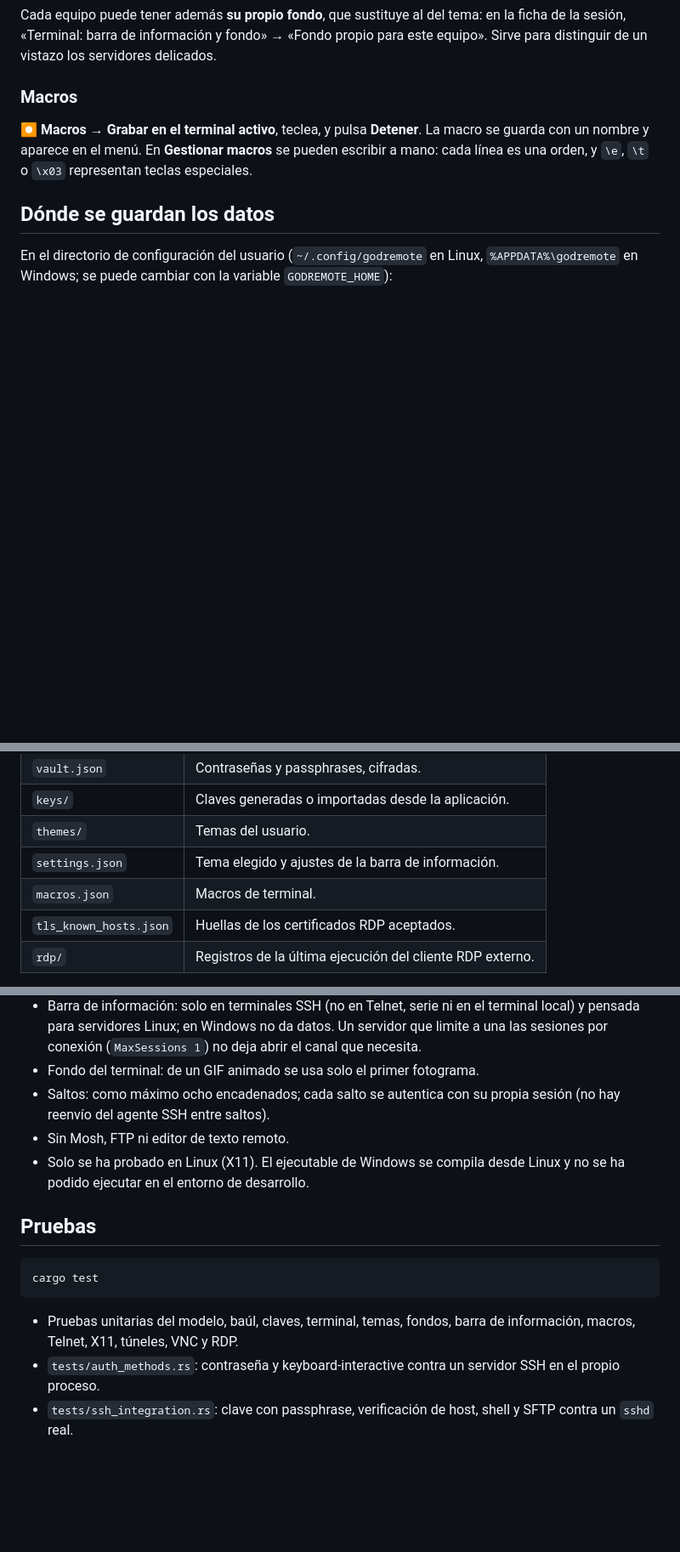
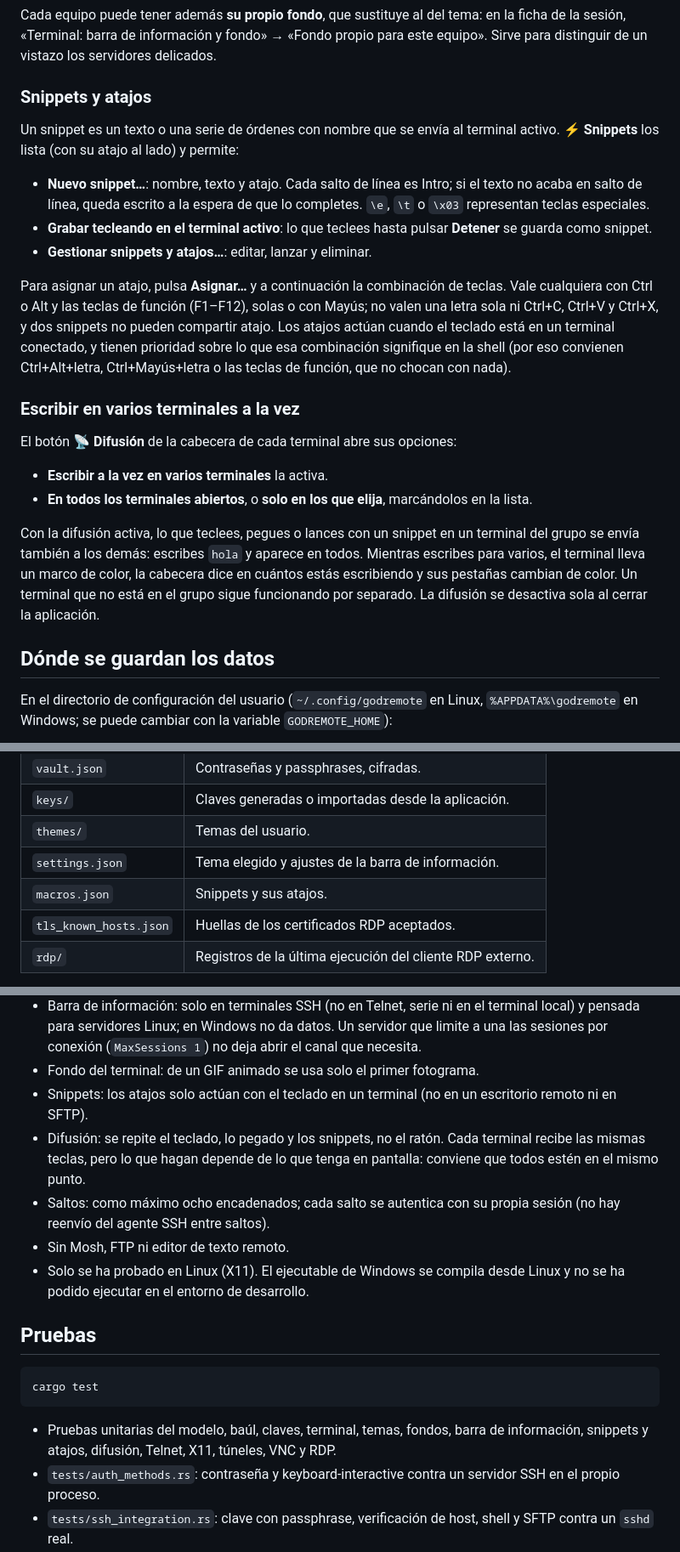
Before and after one commit to marc-mora/GodRemote, a Markdown page: README.md, 3 parts joined by grey strips. Shown at 85% size. Drawn GitHub-style; blank space fills up the shorter version.

````diff
--- a/README.md
+++ b/README.md
@@ -168,12 +172,40 @@ tema: en la ficha de la sesión, «Terminal: barra de información y fondo» →
 «Fondo propio para este equipo». Sirve para distinguir de un vistazo los
 servidores delicados.
 
-### Macros
+### Snippets y atajos
 
-**⏺ Macros → Grabar en el terminal activo**, teclea, y pulsa **Detener**. La
-macro se guarda con un nombre y aparece en el menú. En **Gestionar macros** se
-pueden escribir a mano: cada línea es una orden, y `\e`, `\t` o `\x03`
-representan teclas especiales.
+Un snippet es un texto o una serie de órdenes con nombre que se envía al
+terminal activo. **⚡ Snippets** los lista (con su atajo al lado) y permite:
+
+- **Nuevo snippet…**: nombre, texto y atajo. Cada salto de línea es Intro; si
+  el texto no acaba en salto de línea, queda escrito a la espera de que lo
+  completes. `\e`, `\t` o `\x03` representan teclas especiales.
+- **Grabar tecleando en el terminal activo**: lo que teclees hasta pulsar
+  **Detener** se guarda como snippet.
+- **Gestionar snippets y atajos…**: editar, lanzar y eliminar.
+
+Para asignar un atajo, pulsa **Asignar…** y a continuación la combinación de
+teclas. Vale cualquiera con Ctrl o Alt y las teclas de función (F1–F12),
+solas o con Mayús; no valen una letra sola ni Ctrl+C, Ctrl+V y Ctrl+X, y dos
+snippets no pueden compartir atajo. Los atajos actúan cuando el teclado está
+en un terminal conectado, y tienen prioridad sobre lo que esa combinación
+signifique en la shell (por eso convienen Ctrl+Alt+letra, Ctrl+Mayús+letra o
+las teclas de función, que no chocan con nada).
+
+### Escribir en varios terminales a la vez
+
+El botón **📡 Difusión** de la cabecera de cada terminal abre sus opciones:
+
+- **Escribir a la vez en varios terminales** la activa.
+- **En todos los terminales abiertos**, o **solo en los que elija**,
+  marcándolos en la lista.
+
+Con la difusión activa, lo que teclees, pegues o lances con un snippet en un
+terminal del grupo se envía también a los demás: escribes `hola` y aparece
+en todos. Mientras escribes para varios, el terminal lleva un marco de color,
+la cabecera dice en cuántos estás escribiendo y sus pestañas cambian de
+color. Un terminal que no está en el grupo sigue funcionando por separado.
+La difusión se desactiva sola al cerrar la aplicación.
 
 ## Dónde se guardan los datos
 
@@ -188,7 +220,7 @@ Linux, `%APPDATA%\godremote` en Windows; se puede cambiar con la variable
 | `keys/` | Claves generadas o importadas desde la aplicación. |
 | `themes/` | Temas del usuario. |
 | `settings.json` | Tema elegido y ajustes de la barra de información. |
-| `macros.json` | Macros de terminal. |
+| `macros.json` | Snippets y sus atajos. |
 | `tls_known_hosts.json` | Huellas de los certificados RDP aceptados. |
 | `rdp/` | Registros de la última ejecución del cliente RDP externo. |
 
@@ -233,6 +265,11 @@ recuperar; el resto de la configuración sigue intacta.
   Un servidor que limite a una las sesiones por conexión (`MaxSessions 1`)
   no deja abrir el canal que necesita.
 - Fondo del terminal: de un GIF animado se usa solo el primer fotograma.
+- Snippets: los atajos solo actúan con el teclado en un terminal (no en un
+  escritorio remoto ni en SFTP).
+- Difusión: se repite el teclado, lo pegado y los snippets, no el ratón. Cada
+  terminal recibe las mismas teclas, pero lo que hagan depende de lo que
+  tenga en pantalla: conviene que todos estén en el mismo punto.
 - Saltos: como máximo ocho encadenados; cada salto se autentica con su
   propia sesión (no hay reenvío del agente SSH entre saltos).
 - Sin Mosh, FTP ni editor de texto remoto.
@@ -246,7 +283,8 @@ cargo test
 ```
 
 - Pruebas unitarias del modelo, baúl, claves, terminal, temas, fondos,
-  barra de información, macros, Telnet, X11, túneles, VNC y RDP.
+  barra de información, snippets y atajos, difusión, Telnet, X11, túneles,
+  VNC y RDP.
 - `tests/auth_methods.rs`: contraseña y keyboard-interactive contra un
   servidor SSH en el propio proceso.
 - `tests/ssh_integration.rs`: clave con passphrase, verificación de host,
````
Also changed, not shown: other parts of README.md (+7 -3 lines), docs/difusion.png (added), docs/snippets.png (added), 7 other files.
